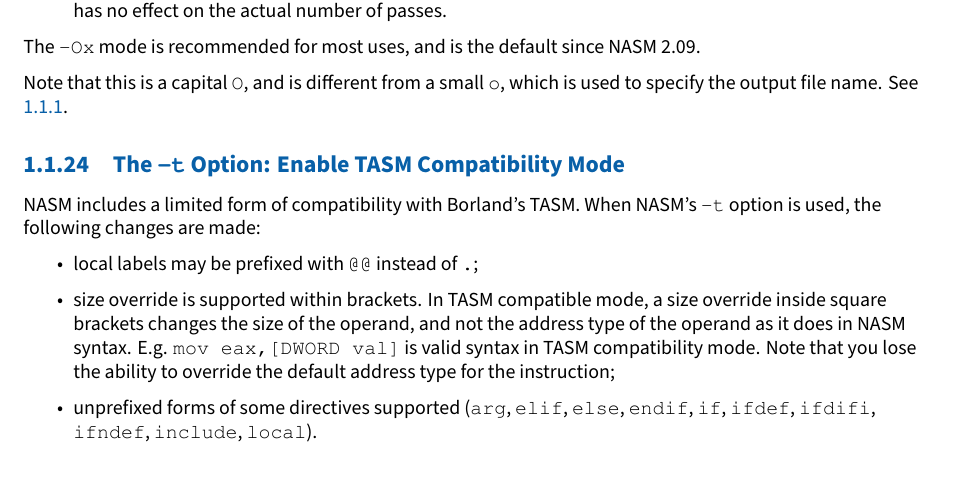
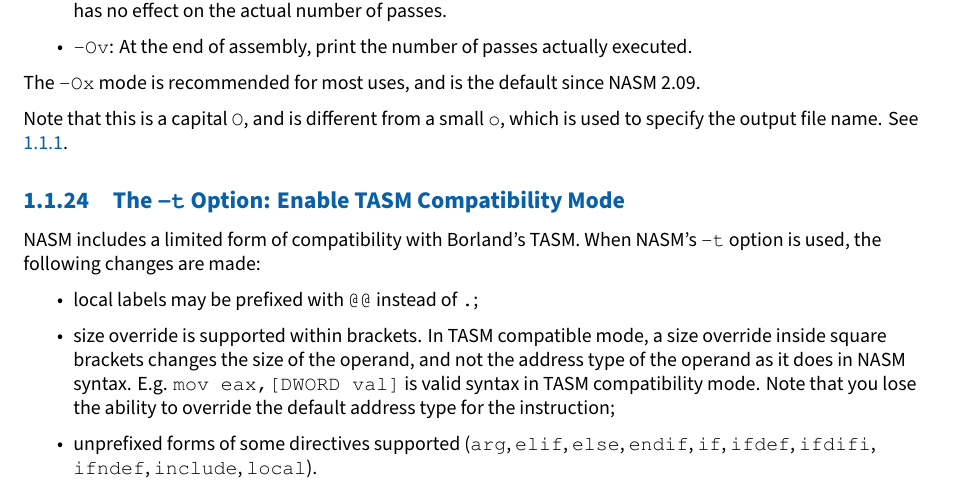
Before and after one commit to cyrillos/nasm-doc, a LaTeX book (src/nasm.tex, which reads src/running.tex): part of page 9 of 15, cut so that both start at the same text. Compiled offline with XeLaTeX.

Commit message:
update
Signed-off-by: Cyrill Gorcunov <gorcunov@gmail.com>

```diff
--- a/src/running.tex
+++ b/src/running.tex
@@ -482,6 +482,9 @@
         has been used (see \nref{sec:strict}). For compatibility with earlier
         releases, the letter \code{x} may also be any number greater than
         one. This number has no effect on the actual number of passes.}
+
+    \item{\code{-Ov}: At the end of assembly, print the number of passes
+        actually executed.}
 \end{itemize}
 
 The \code{-Ox} mode is recommended for most uses, and is the default
```
